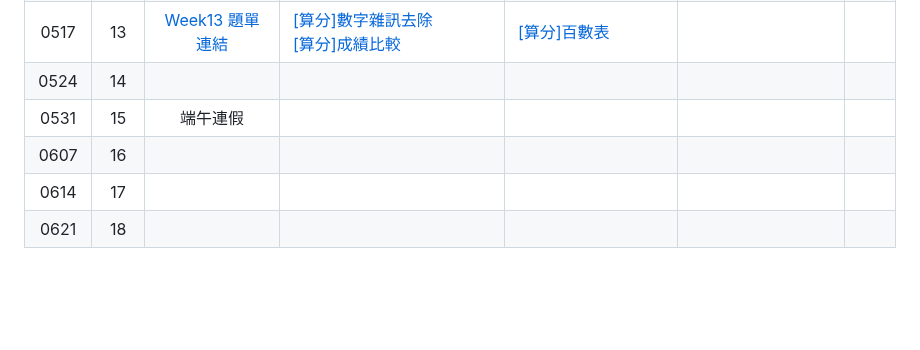
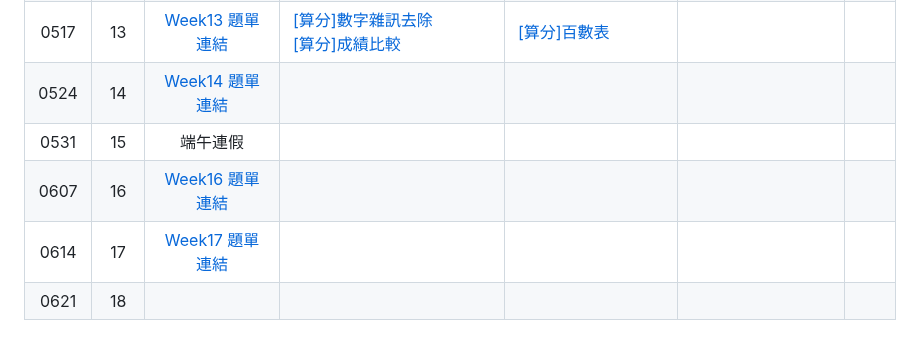
Before and after one commit to tw-csie-sprout/c2025, a Markdown page: homework.md, the part around one of its changes. Rendered like a GitHub page; blank space fills up the shorter version.

```diff
--- a/homework.md
+++ b/homework.md
@@ -17,10 +17,10 @@
 | 0503 | 11 | [Week11 題單連結][wk11-contest] | [[算分]stack 練習][sprout-35] <br> [[算分]queue 練習][sprout-36] <br> [[算分]萬人迷孟孟][sprout-766] | [[算分]大善人老闆救濟東南亞兒童][sprout-18] <br> [[算分]撲克牌排序問題][sprout-605] | 請參見題單 | |
 | 0510 | 12 | [Week12 題單連結][wk12-contest] | [[算分]class + enum 練習題][sprout-1047] <br> [[算分]Inheritance & Polymorphism 練習][sprout-1048] | [[算分]class存取權限練習][sprout-446] | [class + template 混合練習題][sprout-447] <br> [template練習][sprout-446] <br> [以template實作stack][sprout-393] |   |
 | 0517 | 13 | [Week13 題單連結][wk13-contest] | [[算分]數字雜訊去除][sprout-1050] <br> [[算分]成績比較][sprout-1051] |   [[算分]百數表][sprout-1049] | |   |
-| 0524 | 14 |  | |  |  |   |
+| 0524 | 14 | [Week14 題單連結][wk14-contest] | |  |  |   |
 | 0531 | 15 | 端午連假 |  |  |   | |
-| 0607 | 16 |  | |  |  |   |
-| 0614 | 17 |  | |  |  |   |
+| 0607 | 16 | [Week16 題單連結][wk16-contest] | |  |  |   |
+| 0614 | 17 | [Week17 題單連結][wk17-contest] | |  |  |   |
 | 0621 | 18 |  | |  |  |   |
 
 <!-- Week 1 -->
```
Also changed, not shown: other parts of homework.md (+9 -0 lines), slides.md (+4 -0 lines).
